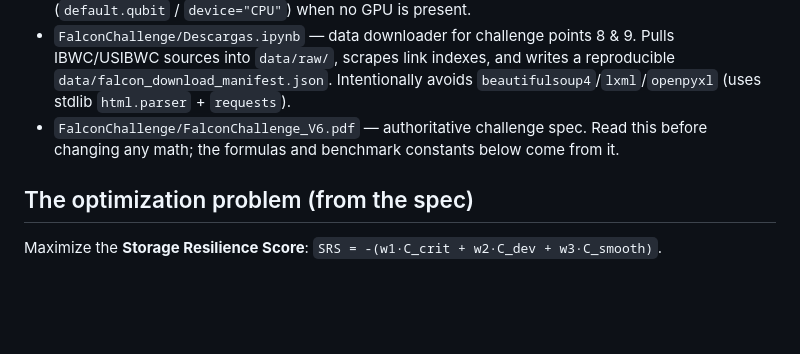
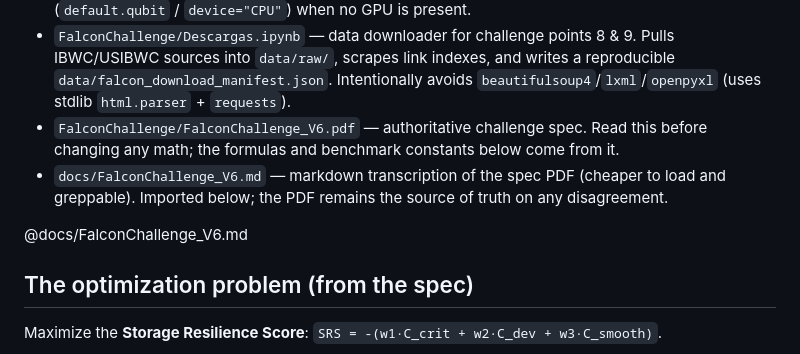
Before and after one commit to Hackathon-Puebla-2026/Equipo_04, a Markdown page: CLAUDE.md, the part around the change. Rendered like a GitHub page; blank space fills up the shorter version.

Commit message:
docs: Agrego transcripcion markdown del spec y la importo en CLAUDE.md
Co-Authored-By: Claude Opus 4.8 (1M context) <noreply@anthropic.com>

```diff
--- a/CLAUDE.md
+++ b/CLAUDE.md
@@ -13,6 +13,9 @@ The repo is in an early/setup stage: it contains the challenge spec (PDF), data-
 - `Ejemplos de ejecuciones.ipynb` — minimal smoke tests for the quantum stack: the same 4-qubit parametric circuit run on PennyLane (`lightning.gpu`), Qiskit Aer (`device="GPU"`), and CUDA Quantum (`nvidia` target). Use these to validate the environment and to fall back to CPU devices (`default.qubit` / `device="CPU"`) when no GPU is present.
 - `FalconChallenge/Descargas.ipynb` — data downloader for challenge points 8 & 9. Pulls IBWC/USIBWC sources into `data/raw/`, scrapes link indexes, and writes a reproducible `data/falcon_download_manifest.json`. Intentionally avoids `beautifulsoup4`/`lxml`/`openpyxl` (uses stdlib `html.parser` + `requests`).
 - `FalconChallenge/FalconChallenge_V6.pdf` — authoritative challenge spec. Read this before changing any math; the formulas and benchmark constants below come from it.
+- `docs/FalconChallenge_V6.md` — markdown transcription of the spec PDF (cheaper to load and greppable). Imported below; the PDF remains the source of truth on any disagreement.
+
+@docs/FalconChallenge_V6.md
 
 ## The optimization problem (from the spec)
 
```
Also changed, not shown: docs/FalconChallenge_V6.md (added, +248 -0 lines).
